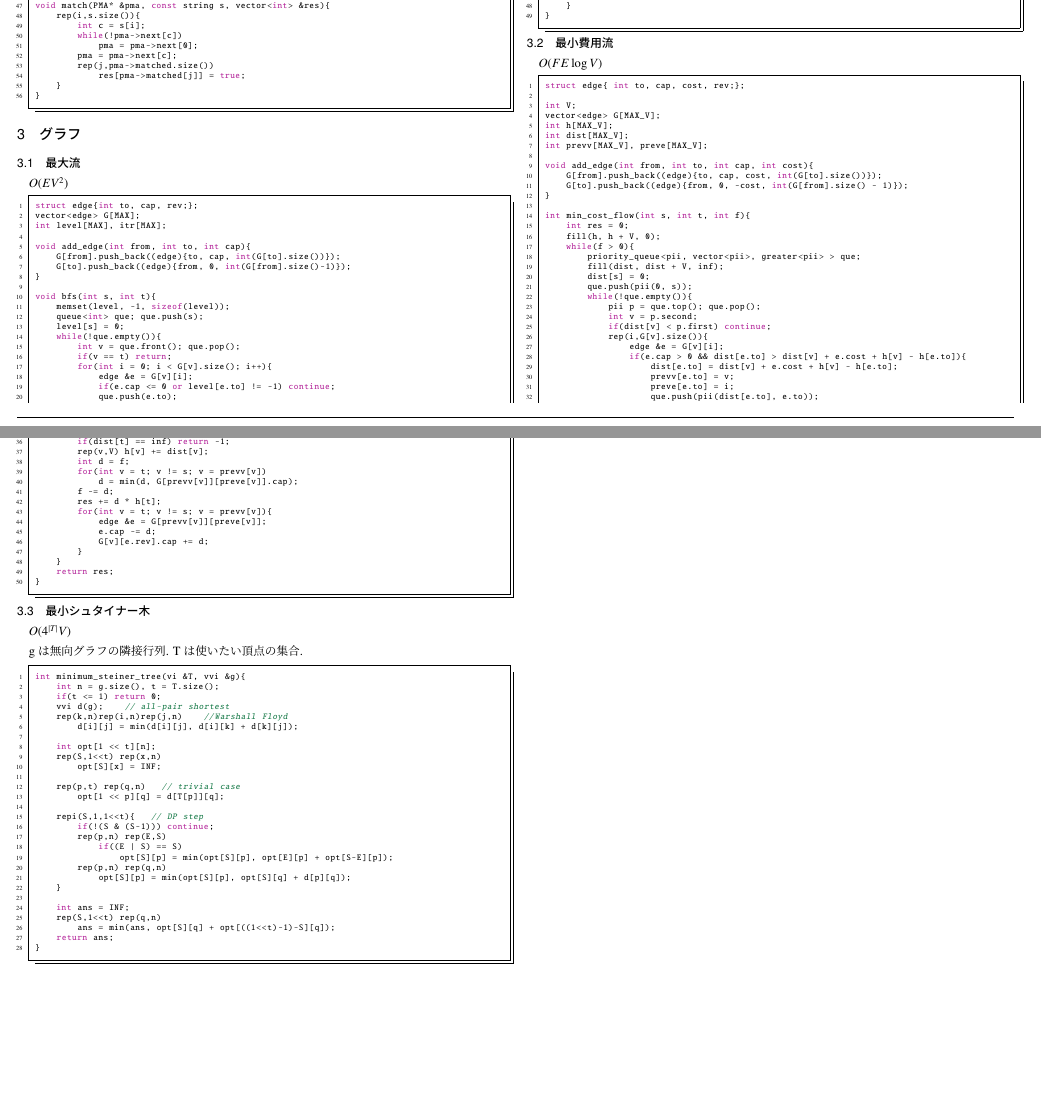
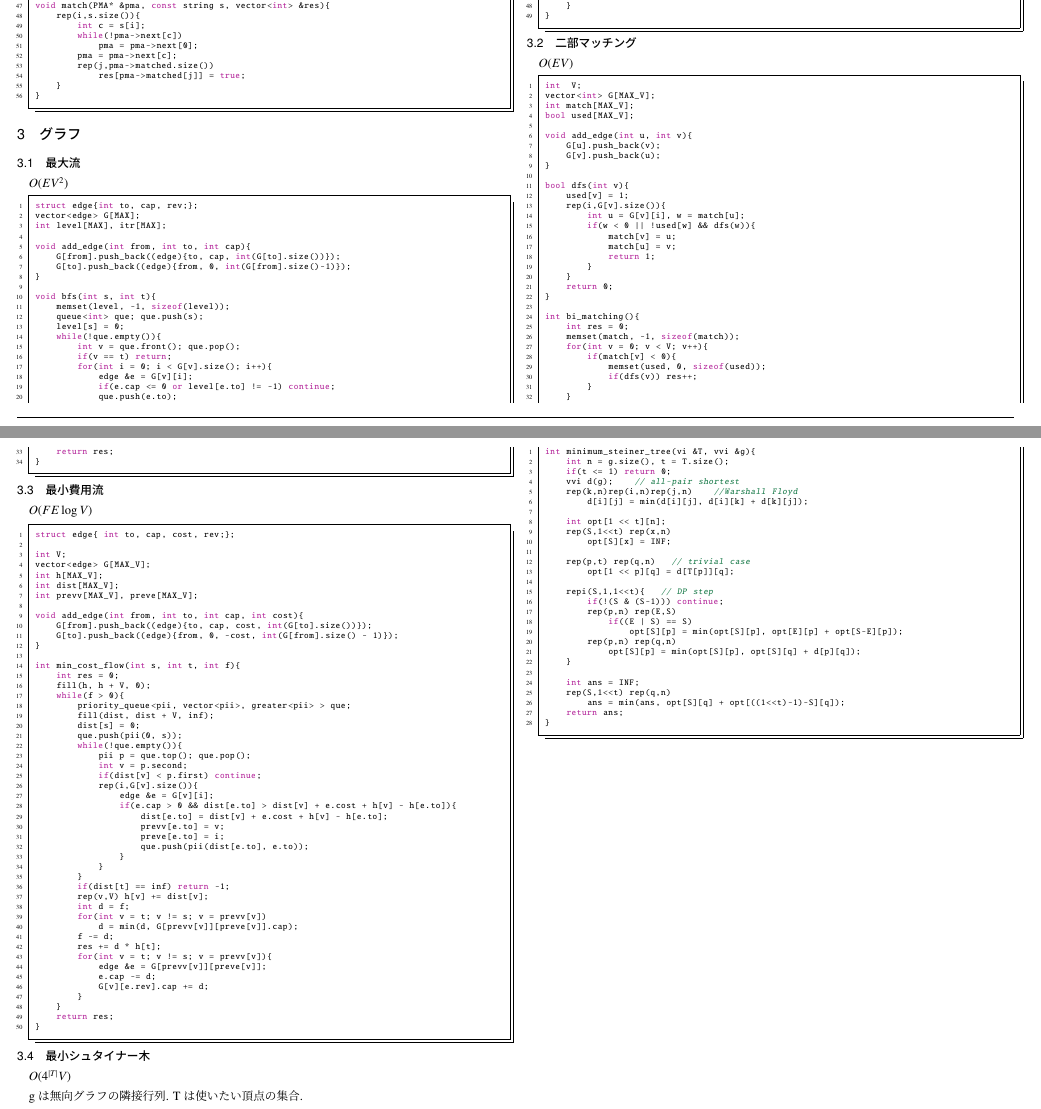
Before and after one commit to hadrori/FCCPC_Library, a LaTeX document (tex/library.tex): two parts of pages 2 and 3 of 3, joined at a grey line, cut so that both start at the same text, the shorter picture padded with empty space. Compiled offline with pLaTeX and dvipdfmx; a LaTeX package or settings file that is missing is left out.

Commit message:
update library

```diff
--- a/tex/library.tex
+++ b/tex/library.tex
@@ -87,6 +87,11 @@ $O(N+M)$\par
 $O(EV^2)$\par
 \lstinputlisting{./code/max_flow.cpp}
 
+\subsection{二部マッチング}
+$O(EV)$\par
+\lstinputlisting{./code/bi_matching.cpp}
+
+
 \subsection{最小費用流}
 $O(FE\log{V})$\par
 \lstinputlisting{./code/min_cost_flow.cpp}
```
Also changed, not shown: tex/library.pdf.
